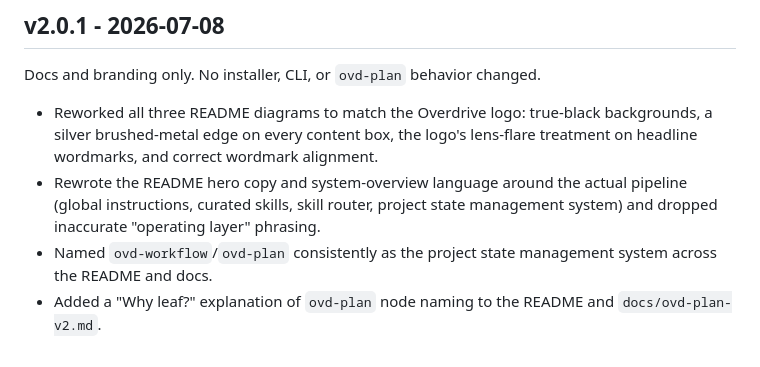
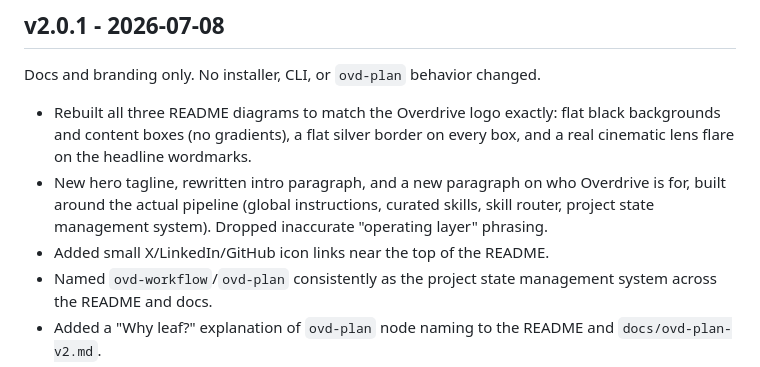
Before and after one commit to radustefandumitru/overdrive, a Markdown page: CHANGELOG.md, the part around the change. Rendered like a GitHub page.

```diff
--- a/CHANGELOG.md
+++ b/CHANGELOG.md
@@ -4,12 +4,14 @@
 
 Docs and branding only. No installer, CLI, or `ovd-plan` behavior changed.
 
-- Reworked all three README diagrams to match the Overdrive logo: true-black
-  backgrounds, a silver brushed-metal edge on every content box, the logo's
-  lens-flare treatment on headline wordmarks, and correct wordmark alignment.
-- Rewrote the README hero copy and system-overview language around the actual
-  pipeline (global instructions, curated skills, skill router, project state
-  management system) and dropped inaccurate "operating layer" phrasing.
+- Rebuilt all three README diagrams to match the Overdrive logo exactly: flat
+  black backgrounds and content boxes (no gradients), a flat silver border on
+  every box, and a real cinematic lens flare on the headline wordmarks.
+- New hero tagline, rewritten intro paragraph, and a new paragraph on who
+  Overdrive is for, built around the actual pipeline (global instructions,
+  curated skills, skill router, project state management system). Dropped
+  inaccurate "operating layer" phrasing.
+- Added small X/LinkedIn/GitHub icon links near the top of the README.
 - Named `ovd-workflow`/`ovd-plan` consistently as the project state
   management system across the README and docs.
 - Added a "Why leaf?" explanation of `ovd-plan` node naming to the README and
```
Also changed, not shown: README.md (+8 -4 lines), docs/release-notes-v2.0.1.md (+6 -4 lines), assets/overdrive-flow-diagram@2x.png, 9 other files.
